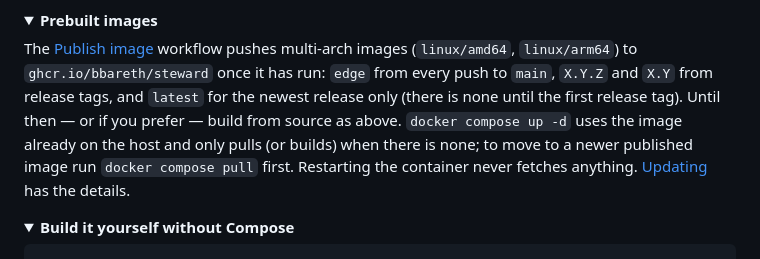
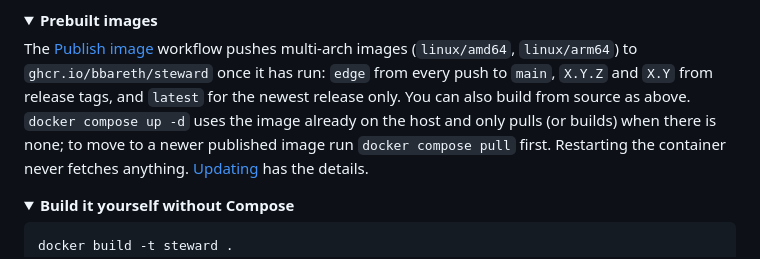
Before and after one commit to BBareth/steward, a Markdown page: README.md, the part around the change. GitHub-like rendering; folded sections open.

Commit message:
Release 0.1.0
Date the first changelog entry and drop the README note that no release
tag exists yet.

Co-Authored-By: Claude Opus 5.5 <noreply@anthropic.com>

```diff
--- a/README.md
+++ b/README.md
@@ -97,9 +97,8 @@ MCP_ALLOWED_HOSTS=localhost,127.0.0.1,192.168.1.20,steward.lan
 The [Publish image](./.github/workflows/publish.yml) workflow pushes
 multi-arch images (`linux/amd64`, `linux/arm64`) to
 `ghcr.io/bbareth/steward` once it has run: `edge` from every push to `main`,
-`X.Y.Z` and `X.Y` from release tags, and `latest` for the newest release only
-(there is none until the first release tag). Until then — or if you prefer —
-build from source as above. `docker compose up -d` uses the image already on
+`X.Y.Z` and `X.Y` from release tags, and `latest` for the newest release only.
+You can also build from source as above. `docker compose up -d` uses the image already on
 the host and only pulls (or builds) when there is none; to move to a newer
 published image run `docker compose pull` first. Restarting the container
 never fetches anything. [Updating](./docs/SETUP.md#updating) has the details.
```
Also changed, not shown: CHANGELOG.md (+6 -1 lines).
